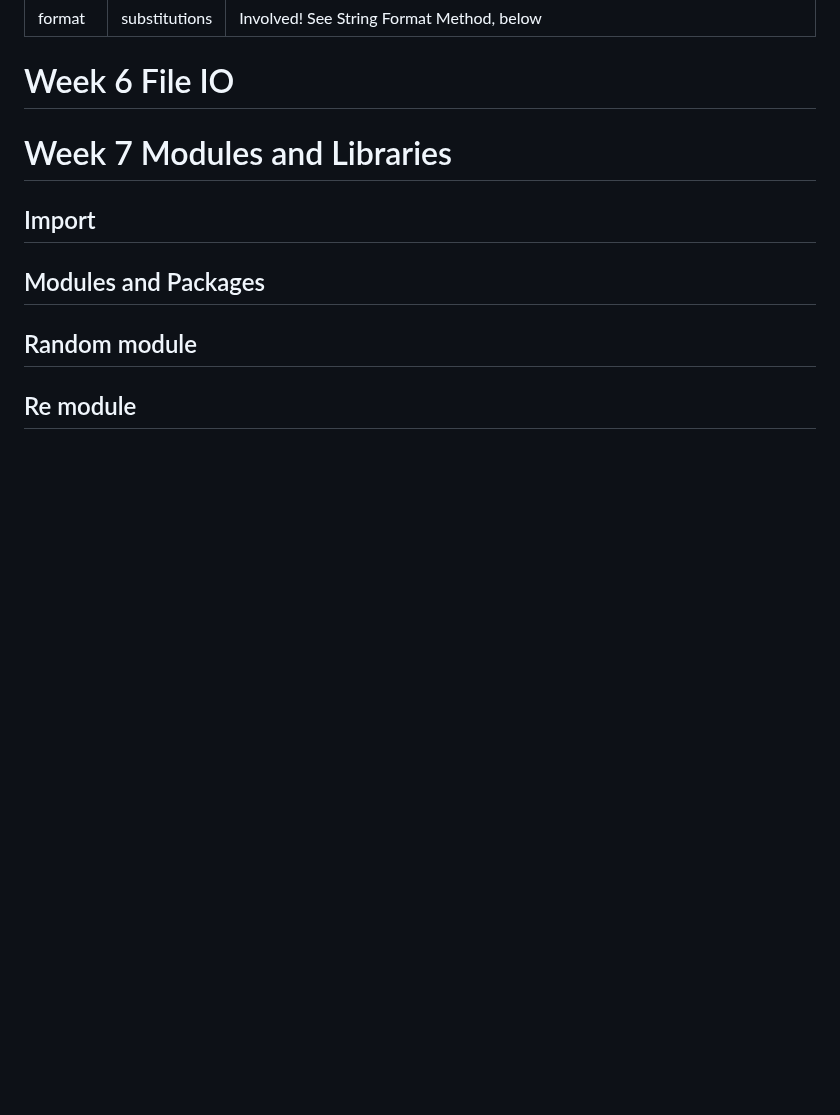
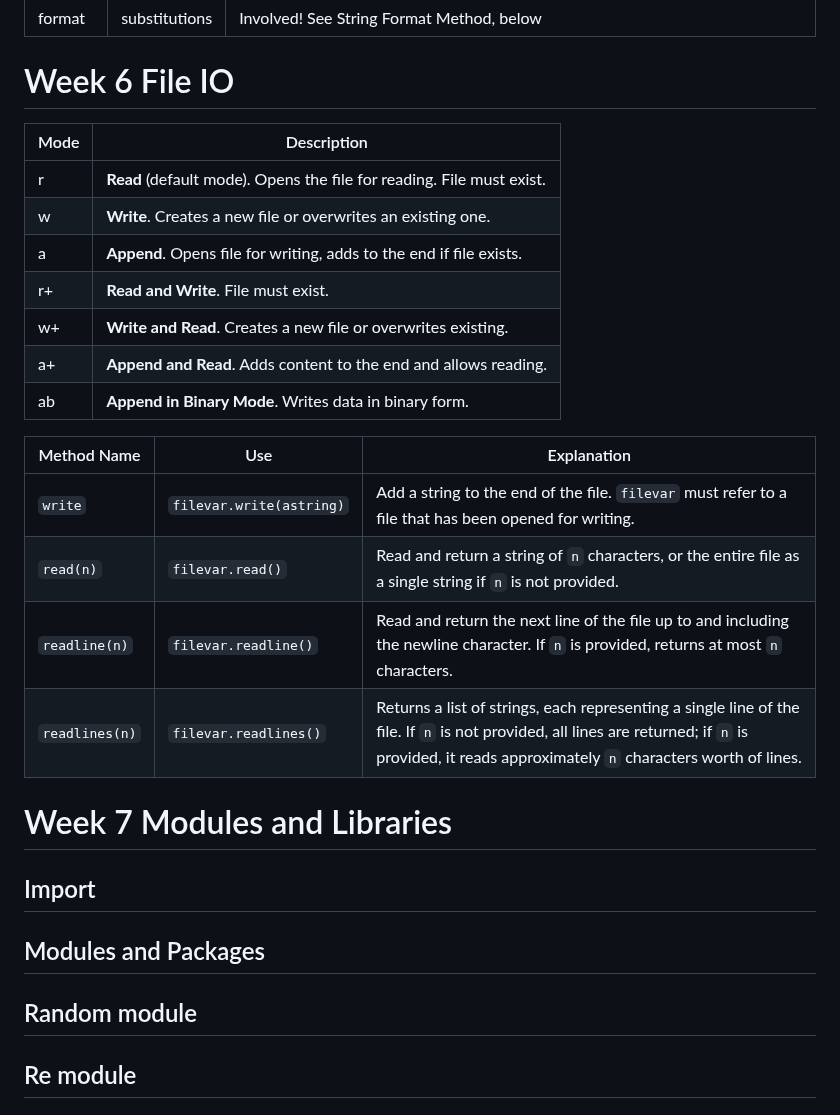
Before and after one commit to Andy-Sebastian/andy-sebastian.github.io, a Markdown page: docs/courses/Python.md, the part around the change. GitHub-like rendering; blank space fills up the shorter version.

Commit message:
add week 6 file IO notes

```diff
--- a/docs/courses/Python.md
+++ b/docs/courses/Python.md
@@ -1239,6 +1239,24 @@ concatenate是新建一个变量
 
 # Week 6 File IO
 
+| Mode | Description                                                           |
+| ---- | --------------------------------------------------------------------- |
+| r    | **Read** (default mode). Opens the file for reading. File must exist. |
+| w    | **Write**. Creates a new file or overwrites an existing one.          |
+| a    | **Append**. Opens file for writing, adds to the end if file exists.   |
+| r+   | **Read and Write**. File must exist.                                  |
+| w+   | **Write and Read**. Creates a new file or overwrites existing.        |
+| a+   | **Append and Read**. Adds content to the end and allows reading.      |
+| ab   | **Append in Binary Mode**. Writes data in binary form.                |
+
+
+| Method Name    | Use                      | Explanation                                                                                                                                                                                       |
+| -------------- | ------------------------ | ------------------------------------------------------------------------------------------------------------------------------------------------------------------------------------------------- |
+| `write`        | `filevar.write(astring)` | Add a string to the end of the file. `filevar` must refer to a file that has been opened for writing.                                                                                             |
+| `read(n)`      | `filevar.read()`         | Read and return a string of `n` characters, or the entire file as a single string if `n` is not provided.                                                                                         |
+| `readline(n)`  | `filevar.readline()`     | Read and return the next line of the file up to and including the newline character. If `n` is provided, returns at most `n` characters.                                                          |
+| `readlines(n)` | `filevar.readlines()`    | Returns a list of strings, each representing a single line of the file. If `n` is not provided, all lines are returned; if `n` is provided, it reads approximately `n` characters worth of lines. |
+
 
 # Week 7 Modules and Libraries
 
```
